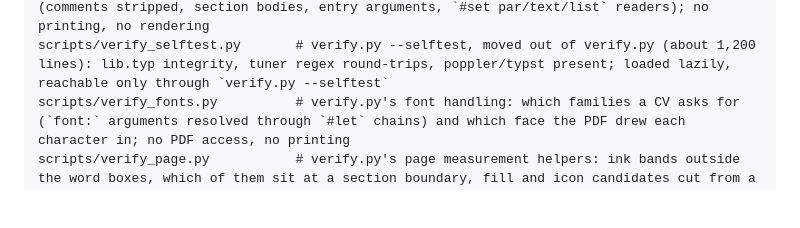
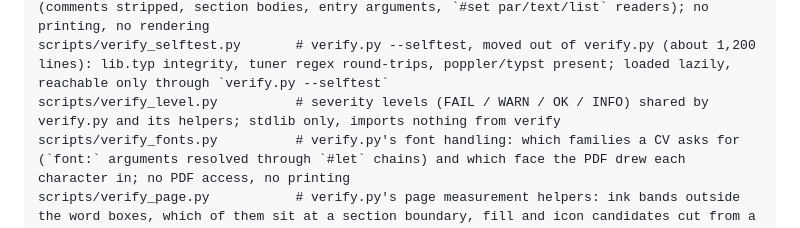
Before and after one commit to EmileBrunelle/vitae-agent-skill, a Markdown page: README.md, the part around the change. Rendered like a GitHub page; blank space fills up the shorter version.

```diff
--- a/README.md
+++ b/README.md
@@ -134,6 +134,7 @@ scripts/verify.py                # gate + doctor: compile + pages + fill + extra
 scripts/verify_lang.py           # verify.py's language data: word lists, month tables, section-title patterns, stop words (add a language here only)
 scripts/verify_typst.py          # verify.py's cv.typ parsing: pure text in, values out (comments stripped, section bodies, entry arguments, `#set par/text/list` readers); no printing, no rendering
 scripts/verify_selftest.py       # verify.py --selftest, moved out of verify.py (about 1,200 lines): lib.typ integrity, tuner regex round-trips, poppler/typst present; loaded lazily, reachable only through `verify.py --selftest`
+scripts/verify_level.py          # severity levels (FAIL / WARN / OK / INFO) shared by verify.py and its helpers; stdlib only, imports nothing from verify
 scripts/verify_fonts.py          # verify.py's font handling: which families a CV asks for (`font:` arguments resolved through `#let` chains) and which face the PDF drew each character in; no PDF access, no printing
 scripts/verify_page.py           # verify.py's page measurement helpers: ink bands outside the word boxes, which of them sit at a section boundary, fill and icon candidates cut from a page raster, x-height band of a text line; pixels and boxes in, numbers out, no findings printed, no rendering
 scripts/verify_academic.py       # academic-mode gate: entry-level page-break check + declared vs. extracted counts/order, round-tripped against the TOML data file (reuses verify.py's plumbing only, none of its fill constants)
```
Also changed, not shown: README.fr.md (+1 -0 lines).
